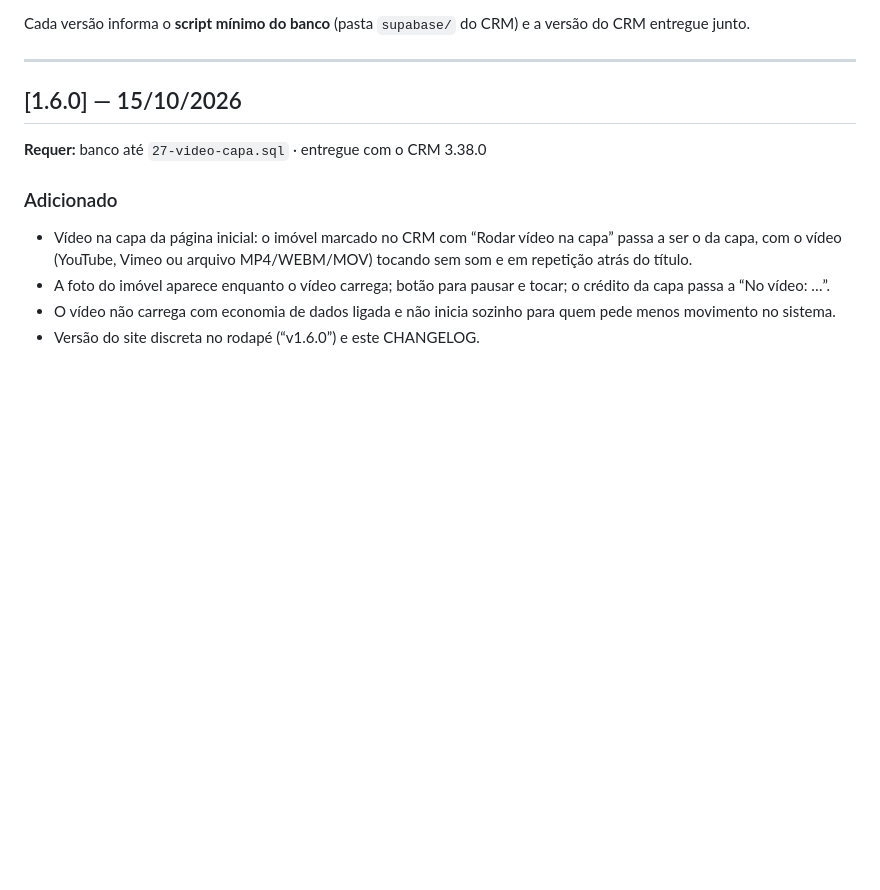
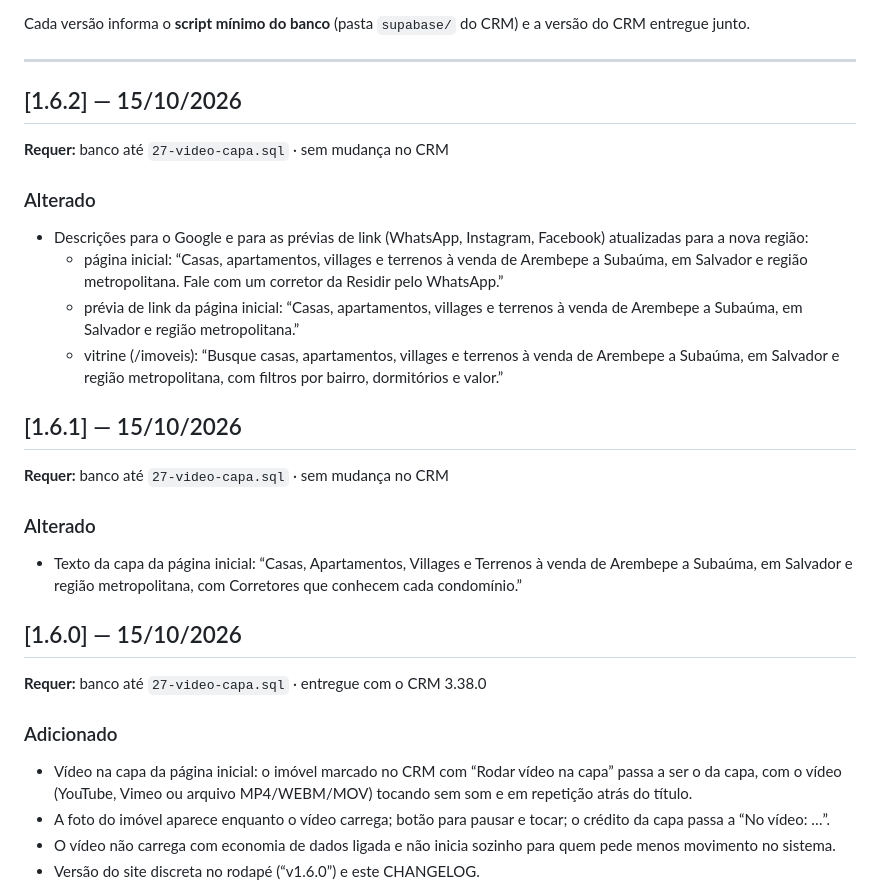
Before and after one commit to residir/site-residir, a Markdown page: CHANGELOG.md, the part around the change. Drawn GitHub-style; blank space fills up the shorter version.

```diff
--- a/CHANGELOG.md
+++ b/CHANGELOG.md
@@ -19,6 +19,21 @@ os endereços `/`, `/imoveis` (e seus parâmetros de busca `tipo`, `local`, `dor
 Cada versão informa o **script mínimo do banco** (pasta `supabase/` do CRM) e a versão do CRM entregue junto.
 
 ---
+
+## [1.6.2] — 15/10/2026
+**Requer:** banco até `27-video-capa.sql` · sem mudança no CRM
+
+### Alterado
+- Descrições para o Google e para as prévias de link (WhatsApp, Instagram, Facebook) atualizadas para a nova região:
+  - página inicial: “Casas, apartamentos, villages e terrenos à venda de Arembepe a Subaúma, em Salvador e região metropolitana. Fale com um corretor da Residir pelo WhatsApp.”
+  - prévia de link da página inicial: “Casas, apartamentos, villages e terrenos à venda de Arembepe a Subaúma, em Salvador e região metropolitana.”
+  - vitrine (/imoveis): “Busque casas, apartamentos, villages e terrenos à venda de Arembepe a Subaúma, em Salvador e região metropolitana, com filtros por bairro, dormitórios e valor.”
+
+## [1.6.1] — 15/10/2026
+**Requer:** banco até `27-video-capa.sql` · sem mudança no CRM
+
+### Alterado
+- Texto da capa da página inicial: “Casas, Apartamentos, Villages e Terrenos à venda de Arembepe a Subaúma, em Salvador e região metropolitana, com Corretores que conhecem cada condomínio.”
 
 ## [1.6.0] — 15/10/2026
 **Requer:** banco até `27-video-capa.sql` · entregue com o CRM 3.38.0
```
